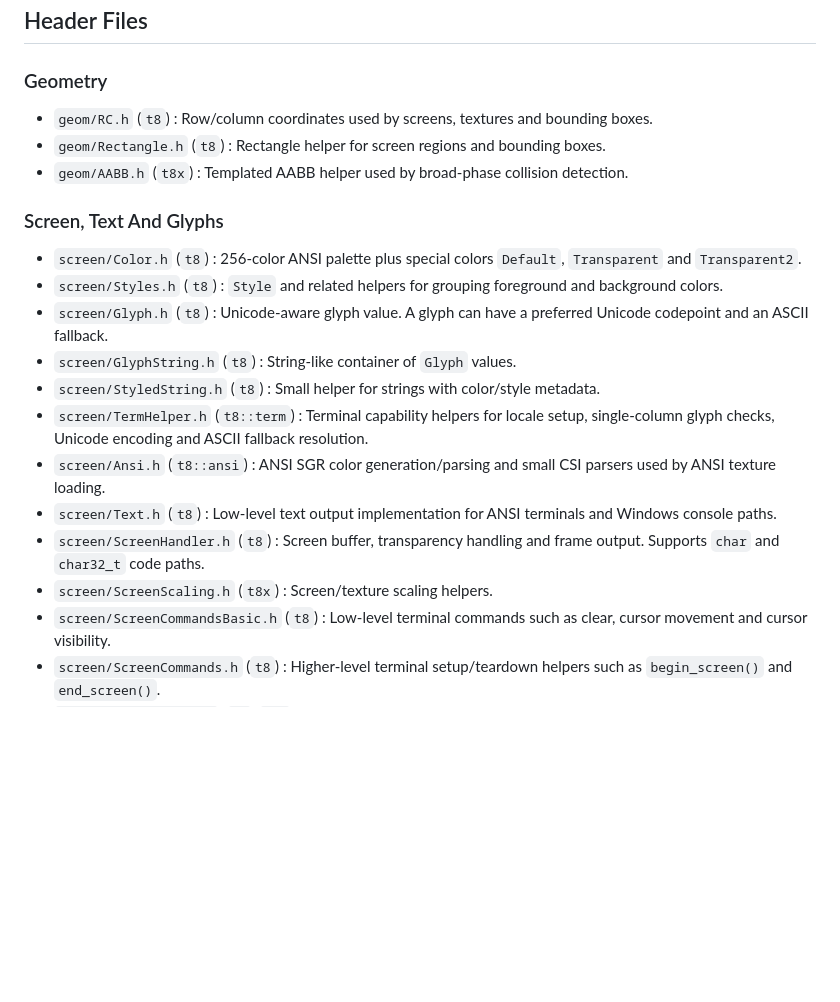
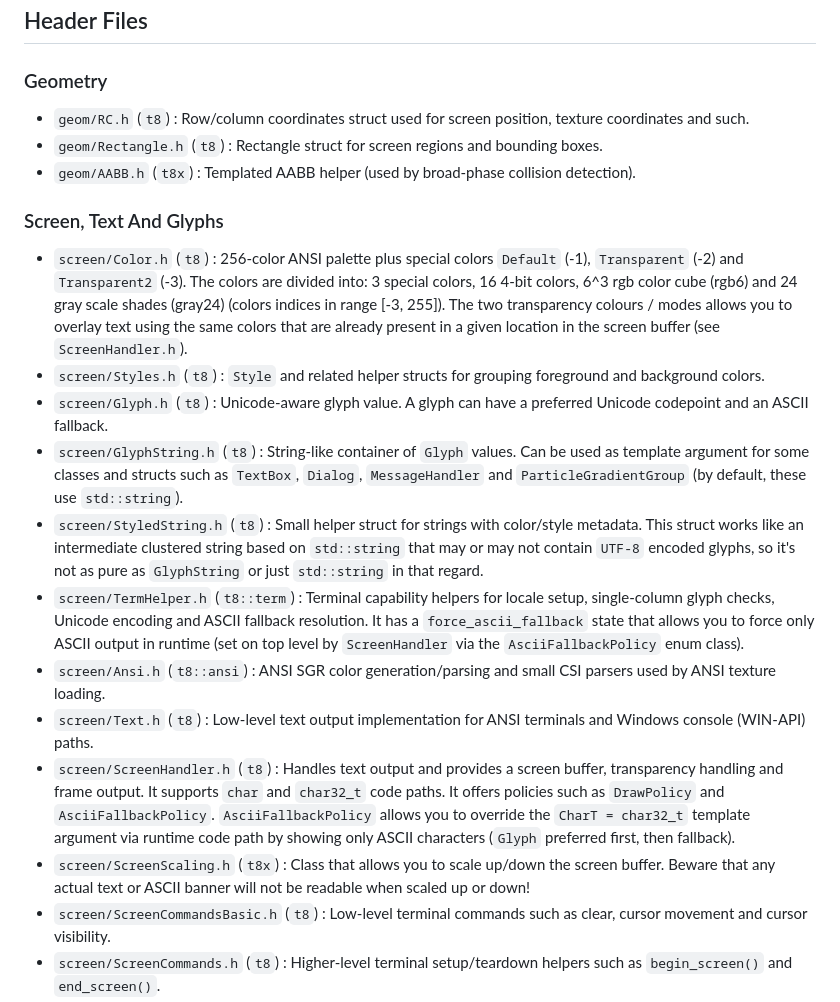
Before and after one commit to razterizer/Termin8or, a Markdown page: README.md, the part around one of its changes. Rendered like a GitHub page; blank space fills up the shorter version.

```diff
--- a/README.md
+++ b/README.md
@@ -108,22 +108,22 @@ There are now two namespaces: `t8` and `t8x`. `t8` contain the core features and
 
 ### Geometry
 
-* `geom/RC.h` (`t8`) : Row/column coordinates used by screens, textures and bounding boxes.
-* `geom/Rectangle.h` (`t8`) : Rectangle helper for screen regions and bounding boxes.
-* `geom/AABB.h` (`t8x`) : Templated AABB helper used by broad-phase collision detection.
+* `geom/RC.h` (`t8`) : Row/column coordinates struct used for screen position, texture coordinates and such.
+* `geom/Rectangle.h` (`t8`) : Rectangle struct for screen regions and bounding boxes.
+* `geom/AABB.h` (`t8x`) : Templated AABB helper (used by broad-phase collision detection).
 
 ### Screen, Text And Glyphs
 
-* `screen/Color.h` (`t8`) : 256-color ANSI palette plus special colors `Default`, `Transparent` and `Transparent2`.
-* `screen/Styles.h` (`t8`) : `Style` and related helpers for grouping foreground and background colors.
+* `screen/Color.h` (`t8`) : 256-color ANSI palette plus special colors `Default` (-1), `Transparent` (-2) and `Transparent2` (-3). The colors are divided into: 3 special colors, 16 4-bit colors, 6^3 rgb color cube (rgb6) and 24 gray scale shades (gray24) (colors indices in range [-3, 255]). The two transparency colours / modes allows you to overlay text using the same colors that are already present in a given location in the screen buffer (see `ScreenHandler.h`).
+* `screen/Styles.h` (`t8`) : `Style` and related helper structs for grouping foreground and background colors.
 * `screen/Glyph.h` (`t8`) : Unicode-aware glyph value. A glyph can have a preferred Unicode codepoint and an ASCII fallback.
-* `screen/GlyphString.h` (`t8`) : String-like container of `Glyph` values.
-* `screen/StyledString.h` (`t8`) : Small helper for strings with color/style metadata.
-* `screen/TermHelper.h` (`t8::term`) : Terminal capability helpers for locale setup, single-column glyph checks, Unicode encoding and ASCII fallback resolution.
+* `screen/GlyphString.h` (`t8`) : String-like container of `Glyph` values. Can be used as template argument for some classes and structs such as `TextBox`, `Dialog`, `MessageHandler` and `ParticleGradientGroup` (by default, these use `std::string`).
+* `screen/StyledString.h` (`t8`) : Small helper struct for strings with color/style metadata. This struct works like an intermediate clustered string based on `std::string` that may or may not contain `UTF-8` encoded glyphs, so it's not as pure as `GlyphString` or just `std::string` in that regard.
+* `screen/TermHelper.h` (`t8::term`) : Terminal capability helpers for locale setup, single-column glyph checks, Unicode encoding and ASCII fallback resolution. It has a `force_ascii_fallback` state that allows you to force only ASCII output in runtime (set on top level by `ScreenHandler` via the `AsciiFallbackPolicy` enum class).
 * `screen/Ansi.h` (`t8::ansi`) : ANSI SGR color generation/parsing and small CSI parsers used by ANSI texture loading.
-* `screen/Text.h` (`t8`) : Low-level text output implementation for ANSI terminals and Windows console paths.
-* `screen/ScreenHandler.h` (`t8`) : Screen buffer, transparency handling and frame output. Supports `char` and `char32_t` code paths.
-* `screen/ScreenScaling.h` (`t8x`) : Screen/texture scaling helpers.
+* `screen/Text.h` (`t8`) : Low-level text output implementation for ANSI terminals and Windows console (WIN-API) paths.
+* `screen/ScreenHandler.h` (`t8`) : Handles text output and provides a screen buffer, transparency handling and frame output. It supports `char` and `char32_t` code paths. It offers policies such as `DrawPolicy` and `AsciiFallbackPolicy`. `AsciiFallbackPolicy` allows you to override the `CharT = char32_t` template argument via runtime code path by showing only ASCII characters (`Glyph` preferred first, then fallback).
+* `screen/ScreenScaling.h` (`t8x`) : Class that allows you to scale up/down the screen buffer. Beware that any actual text or ASCII banner will not be readable when scaled up or down!
 * `screen/ScreenCommandsBasic.h` (`t8`) : Low-level terminal commands such as clear, cursor movement and cursor visibility.
 * `screen/ScreenCommands.h` (`t8`) : Higher-level terminal setup/teardown helpers such as `begin_screen()` and `end_screen()`.
 * `screen/ScreenUtils.h` (`t8`, `t8x`) : Drawing helpers for frames, pause screens, confirmations, hiscore input and game-over banners.
```
Also changed, not shown: other parts of README.md (+17 -17 lines).
